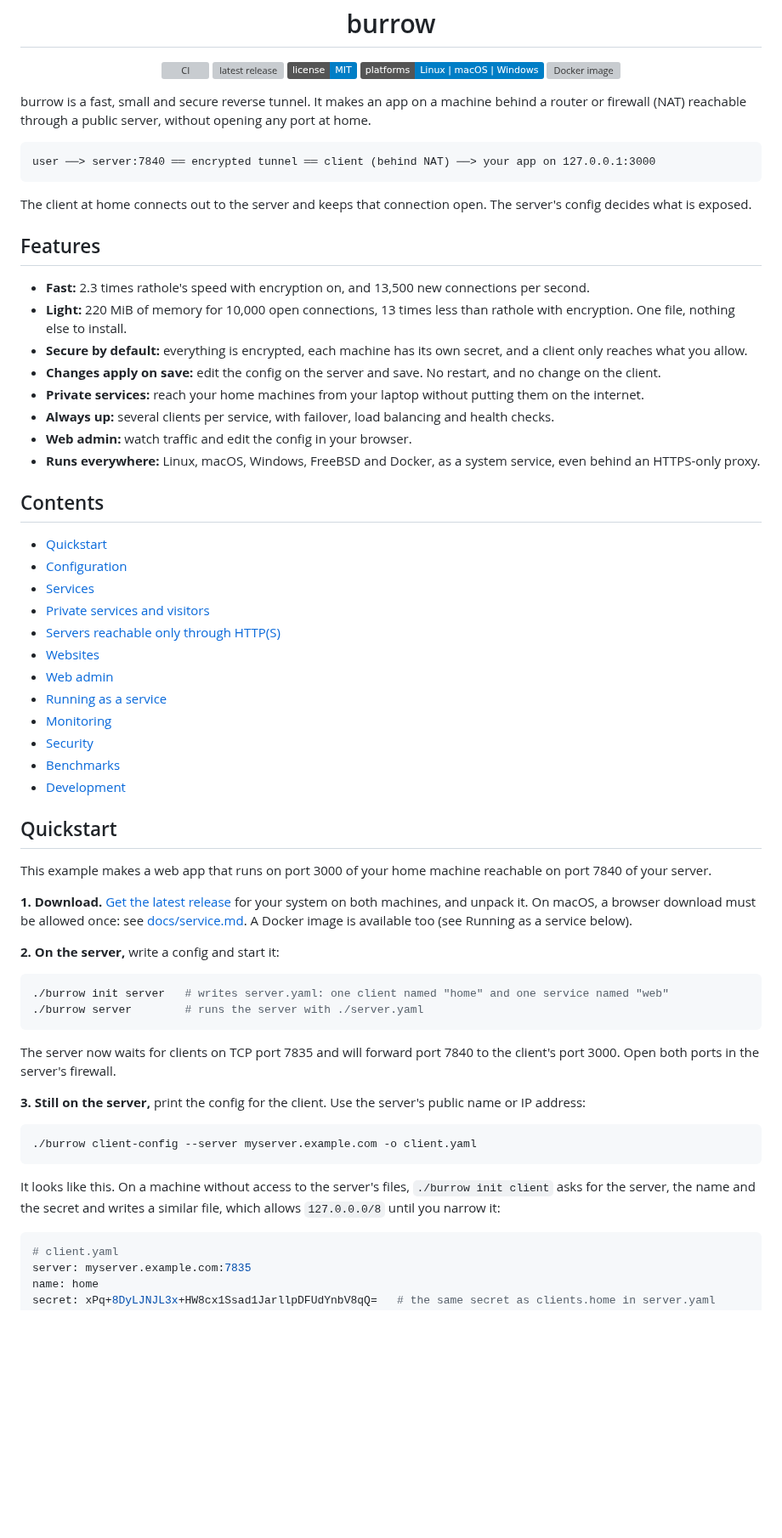
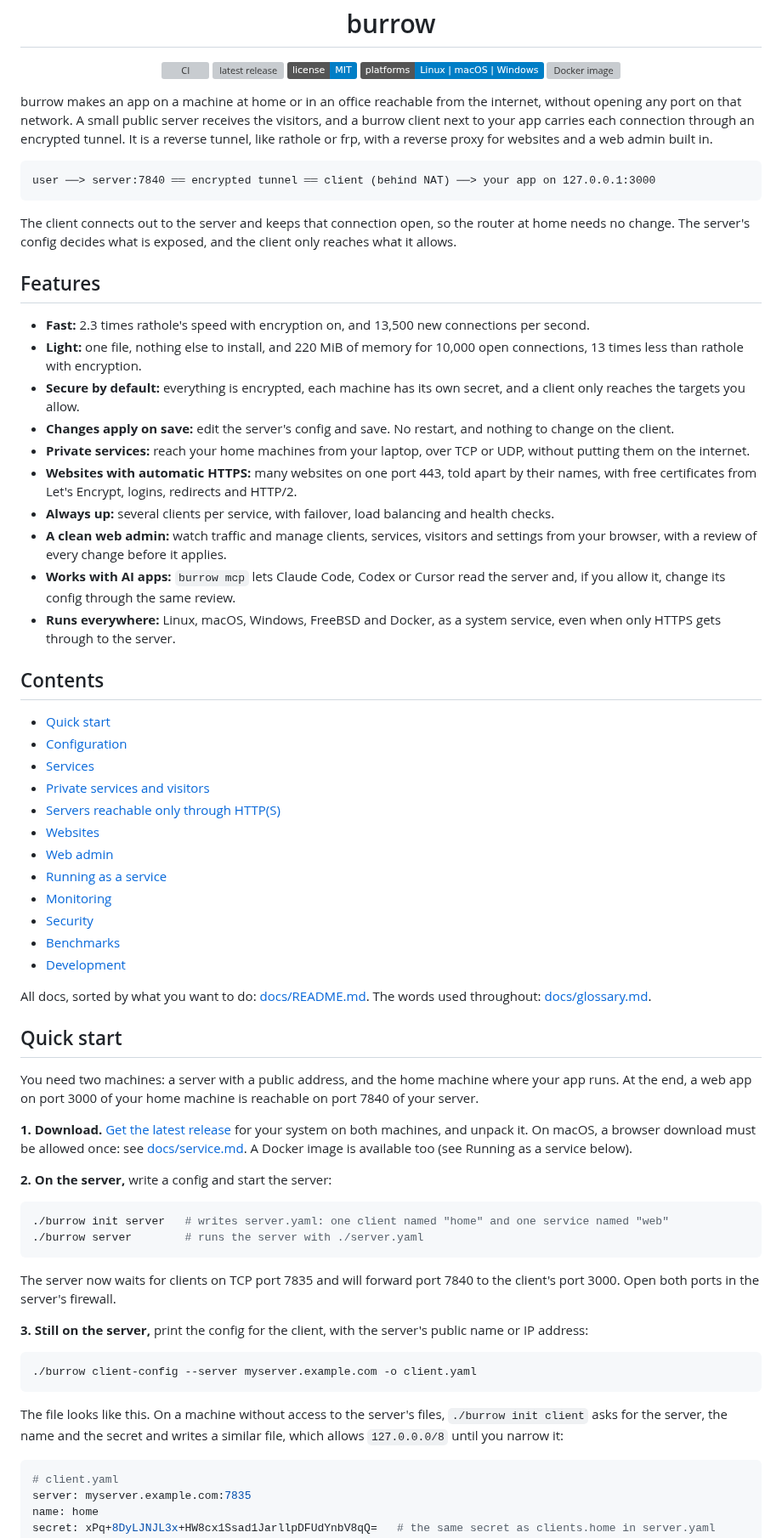
Before and after one commit to CharlesNg35/burrow, a Markdown page: README.md, the part around one of its changes. Shown at 85% size. Drawn GitHub-style; badges without logos; blank space fills up the shorter version; grey boxes are pictures that could not be loaded.

````diff
--- a/README.md
+++ b/README.md
@@ -12,28 +12,30 @@
   <a href="docs/service.md#docker"><img src="https://img.shields.io/badge/docker-ghcr.io%2Fcharlesng35%2Fburrow-2496ED?logo=docker&amp;logoColor=white" alt="Docker image"></a>
 </p>
 
-burrow is a fast, small and secure reverse tunnel. It makes an app on a machine behind a router or firewall (NAT) reachable through a public server, without opening any port at home.
+burrow makes an app on a machine at home or in an office reachable from the internet, without opening any port on that network. A small public server receives the visitors, and a burrow client next to your app carries each connection through an encrypted tunnel. It is a reverse tunnel, like rathole or frp, with a reverse proxy for websites and a web admin built in.
 
 ```
 user ──> server:7840 ══ encrypted tunnel ══ client (behind NAT) ──> your app on 127.0.0.1:3000
 ```
 
-The client at home connects out to the server and keeps that connection open. The server's config decides what is exposed.
+The client connects out to the server and keeps that connection open, so the router at home needs no change. The server's config decides what is exposed, and the client only reaches what it allows.
 
 ## Features
 
 - **Fast:** 2.3 times rathole's speed with encryption on, and 13,500 new connections per second.
-- **Light:** 220 MiB of memory for 10,000 open connections, 13 times less than rathole with encryption. One file, nothing else to install.
-- **Secure by default:** everything is encrypted, each machine has its own secret, and a client only reaches what you allow.
-- **Changes apply on save:** edit the config on the server and save. No restart, and no change on the client.
-- **Private services:** reach your home machines from your laptop without putting them on the internet.
+- **Light:** one file, nothing else to install, and 220 MiB of memory for 10,000 open connections, 13 times less than rathole with encryption.
+- **Secure by default:** everything is encrypted, each machine has its own secret, and a client only reaches the targets you allow.
+- **Changes apply on save:** edit the server's config and save. No restart, and nothing to change on the client.
+- **Private services:** reach your home machines from your laptop, over TCP or UDP, without putting them on the internet.
+- **Websites with automatic HTTPS:** many websites on one port 443, told apart by their names, with free certificates from Let's Encrypt, logins, redirects and HTTP/2.
 - **Always up:** several clients per service, with failover, load balancing and health checks.
-- **Web admin:** watch traffic and edit the config in your browser.
-- **Runs everywhere:** Linux, macOS, Windows, FreeBSD and Docker, as a system service, even behind an HTTPS-only proxy.
+- **A clean web admin:** watch traffic and manage clients, services, visitors and settings from your browser, with a review of every change before it applies.
+- **Works with AI apps:** `burrow mcp` lets Claude Code, Codex or Cursor read the server and, if you allow it, change its config through the same review.
+- **Runs everywhere:** Linux, macOS, Windows, FreeBSD and Docker, as a system service, even when only HTTPS gets through to the server.
 
 ## Contents
 
-- [Quickstart](#quickstart)
+- [Quick start](#quick-start)
 - [Configuration](#configuration)
 - [Services](#services)
 - [Private services and visitors](#private-services-and-visitors)
@@ -46,13 +48,15 @@ The client at home connects out to the server and keeps that connection open. Th
 - [Benchmarks](#benchmarks)
 - [Development](#development)
 
-## Quickstart
+All docs, sorted by what you want to do: [docs/README.md](docs/README.md). The words used throughout: [docs/glossary.md](docs/glossary.md).
 
-This example makes a web app that runs on port 3000 of your home machine reachable on port 7840 of your server.
+## Quick start
+
+You need two machines: a server with a public address, and the home machine where your app runs. At the end, a web app on port 3000 of your home machine is reachable on port 7840 of your server.
 
 **1. Download.** [Get the latest release](https://github.com/CharlesNg35/burrow/releases/latest) for your system on both machines, and unpack it. On macOS, a browser download must be allowed once: see [docs/service.md](docs/service.md#linux-macos-and-windows-details). A Docker image is available too (see Running as a service below).
 
-**2. On the server,** write a config and start it:
+**2. On the server,** write a config and start the server:
 
 ```sh
 ./burrow init server   # writes server.yaml: one client named "home" and one service named "web"
@@ -61,13 +65,13 @@ This example makes a web app that runs on port 3000 of your home machine reachab
 
 The server now waits for clients on TCP port 7835 and will forward port 7840 to the client's port 3000. Open both ports in the server's firewall.
 
-**3. Still on the server,** print the config for the client. Use the server's public name or IP address:
+**3. Still on the server,** print the config for the client, with the server's public name or IP address:
 
 ```sh
 ./burrow client-config --server myserver.example.com -o client.yaml
 ```
 
-It looks like this. On a machine without access to the server's files, `./burrow init client` asks for the server, the name and the secret and writes a similar file, which allows `127.0.0.0/8` until you narrow it:
+The file looks like this. On a machine without access to the server's files, `./burrow init client` asks for the server, the name and the secret and writes a similar file, which allows `127.0.0.0/8` until you narrow it:
 
 ```yaml
 # client.yaml
````
Also changed, not shown: other parts of README.md (+81 -21 lines), docs/README.md (added, +53 -0 lines), docs/glossary.md (added, +64 -0 lines), docs/images/admin-flow-chart.png (added), docs/images/admin-overview-dark.png (added), docs/images/admin-overview.png (added), docs/images/admin-phone.png (added), docs/images/admin-service.png (added), docs/images/admin-settings.png (added).
